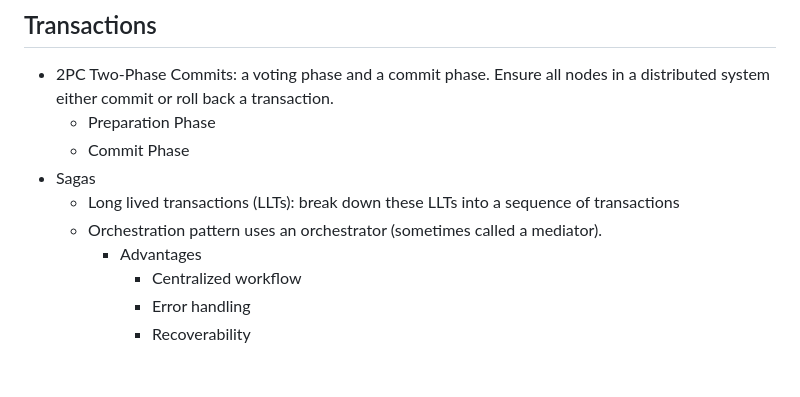
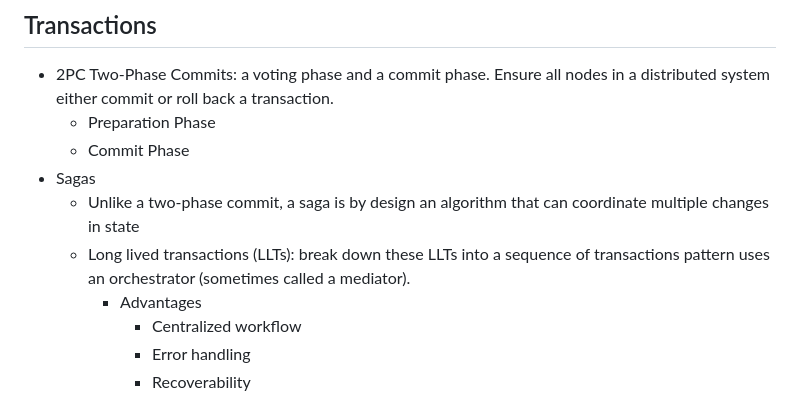
Before and after one commit to ivanenkomaksym/mindmaps, a Markdown page: maps/arch.md, the part around one of its changes. GitHub-like rendering; blank space fills up the shorter version.

```diff
--- a/maps/arch.md
+++ b/maps/arch.md
@@ -99,8 +118,8 @@ markmap:
   - Preparation Phase
   - Commit Phase
 - Sagas
-  - Long lived transactions (LLTs): break down these LLTs into a sequence of transactions
-  - Orchestration pattern uses an orchestrator (sometimes called a mediator).
+  - Unlike a two-phase commit, a saga is by design an algorithm that can coordinate multiple changes in state
+  - Long lived transactions (LLTs): break down these LLTs into a sequence of transactions pattern uses an orchestrator (sometimes called a mediator).
     - Advantages
       - Centralized workflow
       - Error handling
```
Also changed, not shown: other parts of maps/arch.md (+30 -4 lines).
